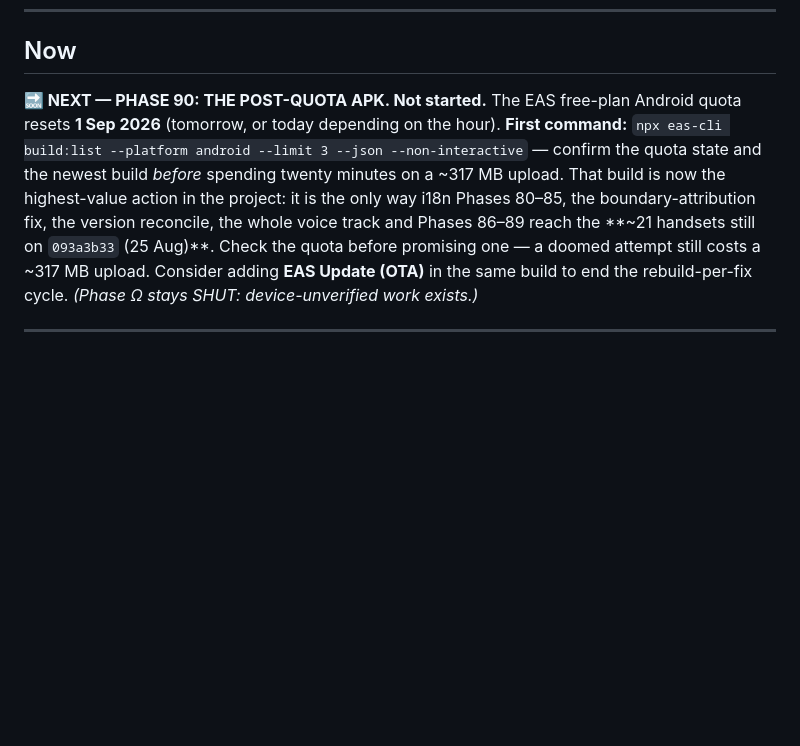
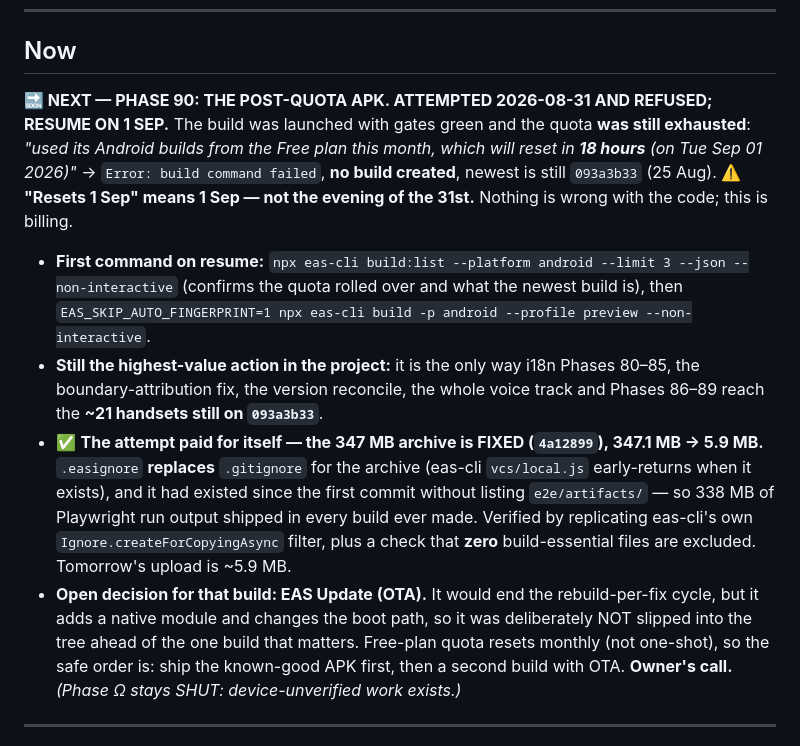
Before and after one commit to AazikoGlobalLLP/cgpe-android, a Markdown page: docs/PHASES.md, the part around the change. Rendered like a GitHub page; blank space fills up the shorter version.

```diff
--- a/docs/PHASES.md
+++ b/docs/PHASES.md
@@ -14,14 +14,28 @@ Each phase touches ≤8 files and produces one demoable thing.
 
 ## Now
 
-**🔜 NEXT — PHASE 90: THE POST-QUOTA APK. Not started.** The EAS free-plan Android quota resets
-**1 Sep 2026** (tomorrow, or today depending on the hour). **First command:**
-`npx eas-cli build:list --platform android --limit 3 --json --non-interactive` — confirm the quota
-state and the newest build *before* spending twenty minutes on a ~317 MB upload. That build is now the highest-value action in the project: it is the only
-way i18n Phases 80–85, the boundary-attribution fix, the version reconcile, the whole voice track and
-Phases 86–89 reach the **~21 handsets still on `093a3b33` (25 Aug)**. Check the quota before promising
-one — a doomed attempt still costs a ~317 MB upload. Consider adding **EAS Update (OTA)** in the same
-build to end the rebuild-per-fix cycle. *(Phase Ω stays SHUT: device-unverified work exists.)*
+**🔜 NEXT — PHASE 90: THE POST-QUOTA APK. ATTEMPTED 2026-08-31 AND REFUSED; RESUME ON 1 SEP.** The
+build was launched with gates green and the quota **was still exhausted**: *"used its Android builds
+from the Free plan this month, which will reset in **18 hours** (on Tue Sep 01 2026)"* →
+`Error: build command failed`, **no build created**, newest is still `093a3b33` (25 Aug). ⚠️ **"Resets
+1 Sep" means 1 Sep — not the evening of the 31st.** Nothing is wrong with the code; this is billing.
+- **First command on resume:** `npx eas-cli build:list --platform android --limit 3 --json
+  --non-interactive` (confirms the quota rolled over and what the newest build is), then
+  `EAS_SKIP_AUTO_FINGERPRINT=1 npx eas-cli build -p android --profile preview --non-interactive`.
+- **Still the highest-value action in the project:** it is the only way i18n Phases 80–85, the
+  boundary-attribution fix, the version reconcile, the whole voice track and Phases 86–89 reach the
+  **~21 handsets still on `093a3b33`**.
+- ✅ **The attempt paid for itself — the 347 MB archive is FIXED (`4a12899`), 347.1 MB → 5.9 MB.**
+  `.easignore` **replaces** `.gitignore` for the archive (eas-cli `vcs/local.js` early-returns when it
+  exists), and it had existed since the first commit without listing `e2e/artifacts/` — so 338 MB of
+  Playwright run output shipped in every build ever made. Verified by replicating eas-cli's own
+  `Ignore.createForCopyingAsync` filter, plus a check that **zero** build-essential files are excluded.
+  Tomorrow's upload is ~5.9 MB.
+- **Open decision for that build: EAS Update (OTA).** It would end the rebuild-per-fix cycle, but it
+  adds a native module and changes the boot path, so it was deliberately NOT slipped into the tree
+  ahead of the one build that matters. Free-plan quota resets monthly (not one-shot), so the safe
+  order is: ship the known-good APK first, then a second build with OTA. **Owner's call.**
+*(Phase Ω stays SHUT: device-unverified work exists.)*
 
 ---
 
```
Also changed, not shown: CLAUDE.md (+23 -2 lines).
